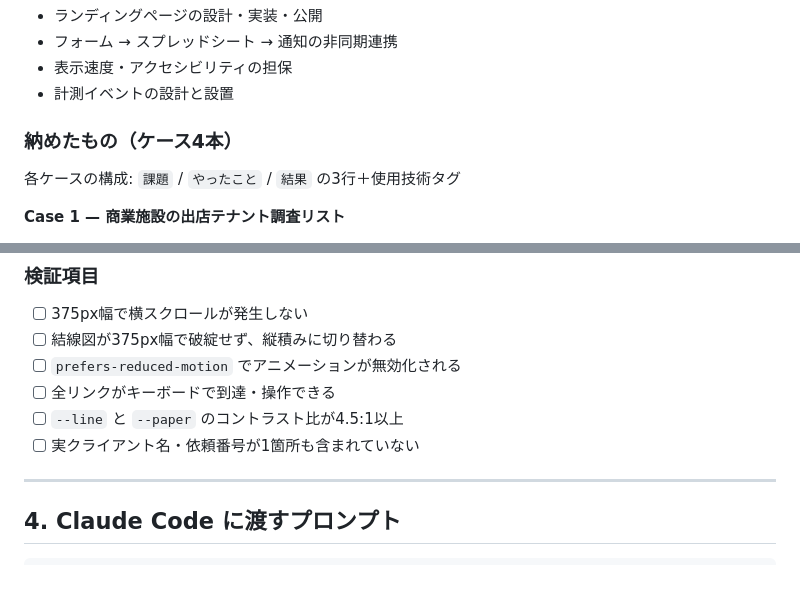
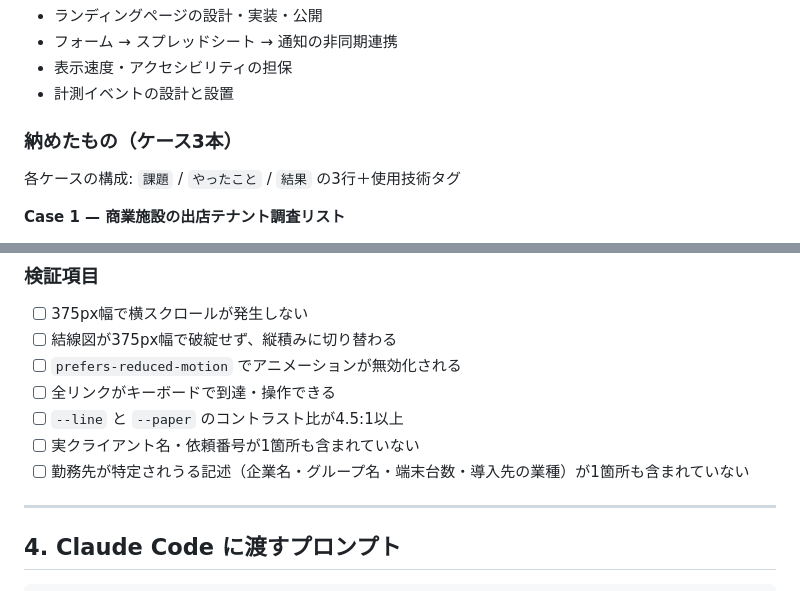
Before and after one commit to wada3333/portfolio, a Markdown page: portfolio-lp-spec.md, 2 parts joined by grey strips. GitHub-like rendering.

```diff
--- a/portfolio-lp-spec.md
+++ b/portfolio-lp-spec.md
@@ -156,7 +156,7 @@
 - 表示速度・アクセシビリティの担保
 - 計測イベントの設計と設置
 
-### 納めたもの（ケース4本）
+### 納めたもの（ケース3本）
 
 各ケースの構成: `課題` / `やったこと` / `結果` の3行＋使用技術タグ
 
@@ -256,6 +252,7 @@ figure要素で大きめに。カードにしない。
 - [ ] 全リンクがキーボードで到達・操作できる
 - [ ] `--line` と `--paper` のコントラスト比が4.5:1以上
 - [ ] 実クライアント名・依頼番号が1箇所も含まれていない
+- [ ] 勤務先が特定されうる記述（企業名・グループ名・端末台数・導入先の業種）が1箇所も含まれていない
 
 ---
 
```
Also changed, not shown: other parts of portfolio-lp-spec.md (+18 -18 lines).
